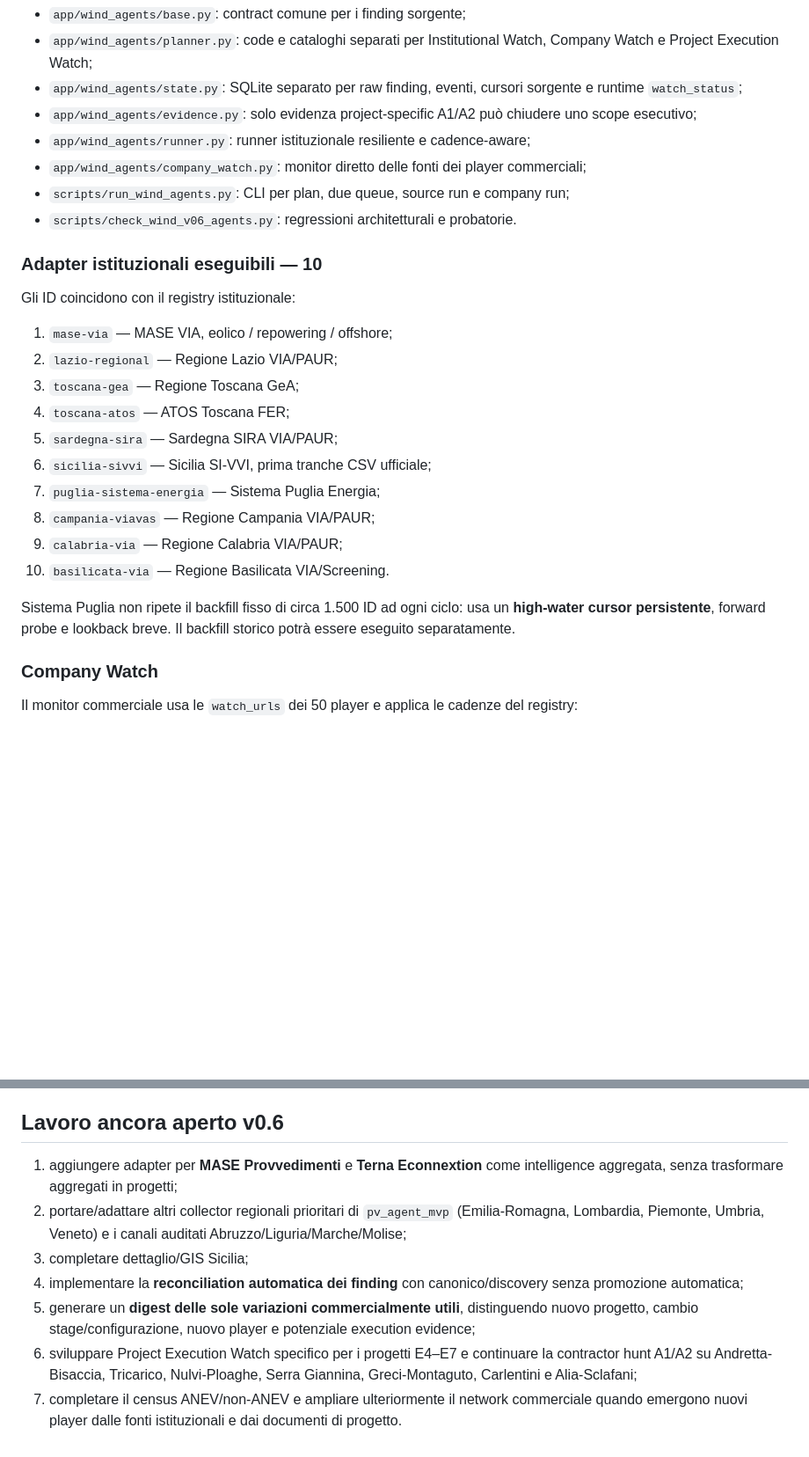
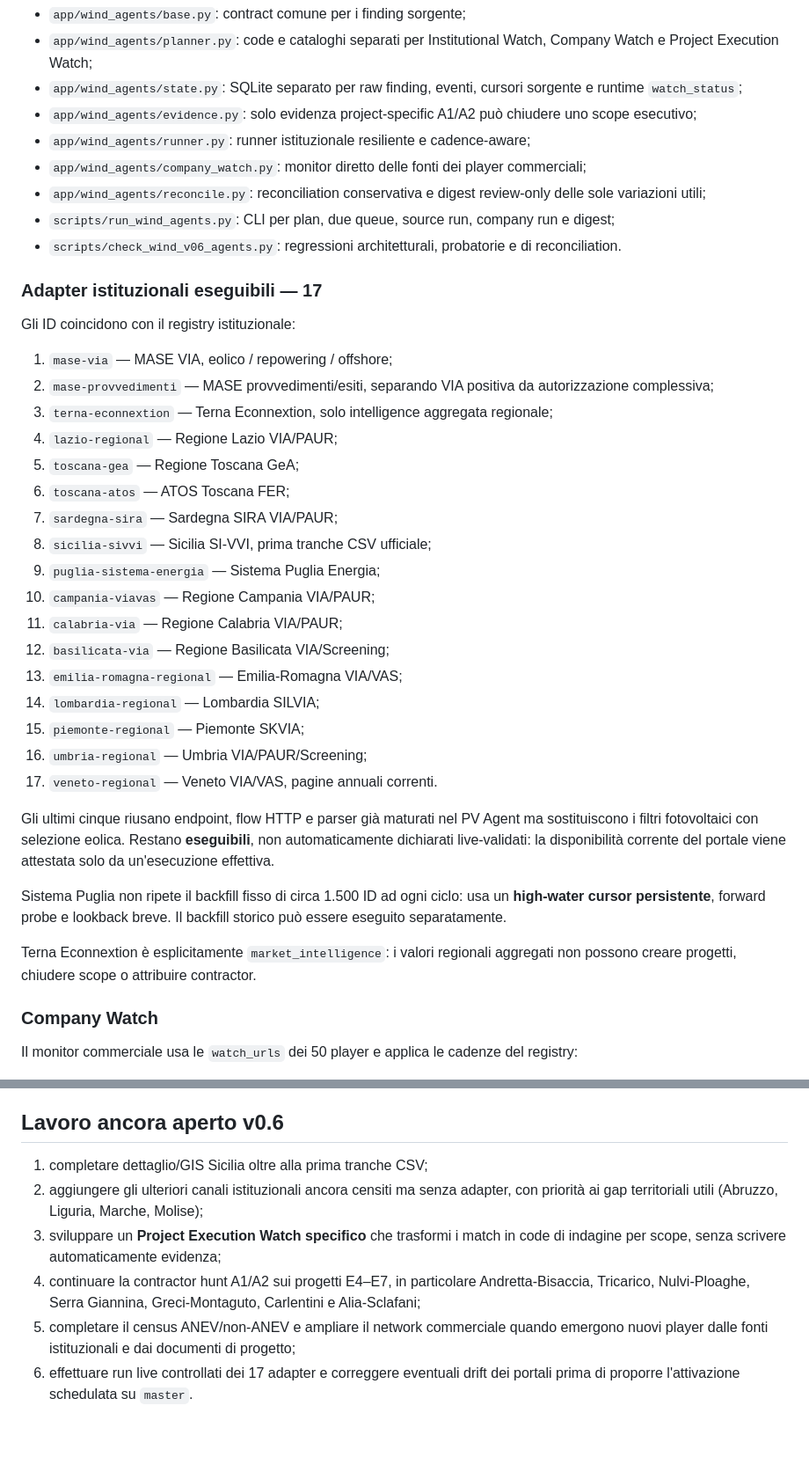
Before and after one commit to EmAnzi3/project_radar_mvp, a Markdown page: CURRENT_STATE.md, 2 parts joined by grey strips. Shown at 88% size. Rendered like a GitHub page; blank space fills up the shorter version.

Commit message:
Document 17-source watch and reconciliation digest

```diff
--- a/CURRENT_STATE.md
+++ b/CURRENT_STATE.md
@@ -177,24 +177,36 @@ Implementato:
 - `app/wind_agents/evidence.py`: solo evidenza project-specific A1/A2 può chiudere uno scope esecutivo;
 - `app/wind_agents/runner.py`: runner istituzionale resiliente e cadence-aware;
 - `app/wind_agents/company_watch.py`: monitor diretto delle fonti dei player commerciali;
-- `scripts/run_wind_agents.py`: CLI per plan, due queue, source run e company run;
-- `scripts/check_wind_v06_agents.py`: regressioni architetturali e probatorie.
+- `app/wind_agents/reconcile.py`: reconciliation conservativa e digest review-only delle sole variazioni utili;
+- `scripts/run_wind_agents.py`: CLI per plan, due queue, source run, company run e digest;
+- `scripts/check_wind_v06_agents.py`: regressioni architetturali, probatorie e di reconciliation.
 
-### Adapter istituzionali eseguibili — 10
+### Adapter istituzionali eseguibili — 17
 
 Gli ID coincidono con il registry istituzionale:
 1. `mase-via` — MASE VIA, eolico / repowering / offshore;
-2. `lazio-regional` — Regione Lazio VIA/PAUR;
-3. `toscana-gea` — Regione Toscana GeA;
-4. `toscana-atos` — ATOS Toscana FER;
-5. `sardegna-sira` — Sardegna SIRA VIA/PAUR;
-6. `sicilia-sivvi` — Sicilia SI-VVI, prima tranche CSV ufficiale;
-7. `puglia-sistema-energia` — Sistema Puglia Energia;
-8. `campania-viavas` — Regione Campania VIA/PAUR;
-9. `calabria-via` — Regione Calabria VIA/PAUR;
-10. `basilicata-via` — Regione Basilicata VIA/Screening.
+2. `mase-provvedimenti` — MASE provvedimenti/esiti, separando VIA positiva da autorizzazione complessiva;
+3. `terna-econnextion` — Terna Econnextion, solo intelligence aggregata regionale;
+4. `lazio-regional` — Regione Lazio VIA/PAUR;
+5. `toscana-gea` — Regione Toscana GeA;
+6. `toscana-atos` — ATOS Toscana FER;
+7. `sardegna-sira` — Sardegna SIRA VIA/PAUR;
+8. `sicilia-sivvi` — Sicilia SI-VVI, prima tranche CSV ufficiale;
+9. `puglia-sistema-energia` — Sistema Puglia Energia;
+10. `campania-viavas` — Regione Campania VIA/PAUR;
+11. `calabria-via` — Regione Calabria VIA/PAUR;
+12. `basilicata-via` — Regione Basilicata VIA/Screening;
+13. `emilia-romagna-regional` — Emilia-Romagna VIA/VAS;
+14. `lombardia-regional` — Lombardia SILVIA;
+15. `piemonte-regional` — Piemonte SKVIA;
+16. `umbria-regional` — Umbria VIA/PAUR/Screening;
+17. `veneto-regional` — Veneto VIA/VAS, pagine annuali correnti.
 
-Sistema Puglia non ripete il backfill fisso di circa 1.500 ID ad ogni ciclo: usa un **high-water cursor persistente**, forward probe e lookback breve. Il backfill storico potrà essere eseguito separatamente.
+Gli ultimi cinque riusano endpoint, flow HTTP e parser già maturati nel PV Agent ma sostituiscono i filtri fotovoltaici con selezione eolica. Restano **eseguibili**, non automaticamente dichiarati live-validati: la disponibilità corrente del portale viene attestata solo da un'esecuzione effettiva.
+
+Sistema Puglia non ripete il backfill fisso di circa 1.500 ID ad ogni ciclo: usa un **high-water cursor persistente**, forward probe e lookback breve. Il backfill storico può essere eseguito separatamente.
+
+Terna Econnextion è esplicitamente `market_intelligence`: i valori regionali aggregati non possono creare progetti, chiudere scope o attribuire contractor.
 
 ### Company Watch
 
@@ -240,10 +285,9 @@ Non equivale a una prova live che ogni portale esterno sia raggiungibile in quel
 
 ## Lavoro ancora aperto v0.6
 
-1. aggiungere adapter per **MASE Provvedimenti** e **Terna Econnextion** come intelligence aggregata, senza trasformare aggregati in progetti;
-2. portare/adattare altri collector regionali prioritari di `pv_agent_mvp` (Emilia-Romagna, Lombardia, Piemonte, Umbria, Veneto) e i canali auditati Abruzzo/Liguria/Marche/Molise;
-3. completare dettaglio/GIS Sicilia;
-4. implementare la **reconciliation automatica dei finding** con canonico/discovery senza promozione automatica;
-5. generare un **digest delle sole variazioni commercialmente utili**, distinguendo nuovo progetto, cambio stage/configurazione, nuovo player e potenziale execution evidence;
-6. sviluppare Project Execution Watch specifico per i progetti E4–E7 e continuare la contractor hunt A1/A2 su Andretta-Bisaccia, Tricarico, Nulvi-Ploaghe, Serra Giannina, Greci-Montaguto, Carlentini e Alia-Sclafani;
-7. completare il census ANEV/non-ANEV e ampliare ulteriormente il network commerciale quando emergono nuovi player dalle fonti istituzionali e dai documenti di progetto.
+1. completare dettaglio/GIS Sicilia oltre alla prima tranche CSV;
+2. aggiungere gli ulteriori canali istituzionali ancora censiti ma senza adapter, con priorità ai gap territoriali utili (Abruzzo, Liguria, Marche, Molise);
+3. sviluppare un **Project Execution Watch specifico** che trasformi i match in code di indagine per scope, senza scrivere automaticamente evidenza;
+4. continuare la contractor hunt A1/A2 sui progetti E4–E7, in particolare Andretta-Bisaccia, Tricarico, Nulvi-Ploaghe, Serra Giannina, Greci-Montaguto, Carlentini e Alia-Sclafani;
+5. completare il census ANEV/non-ANEV e ampliare il network commerciale quando emergono nuovi player dalle fonti istituzionali e dai documenti di progetto;
+6. effettuare run live controllati dei 17 adapter e correggere eventuali drift dei portali prima di proporre l'attivazione schedulata su `master`.
```
Also changed, not shown: other parts of CURRENT_STATE.md (+36 -3 lines).
